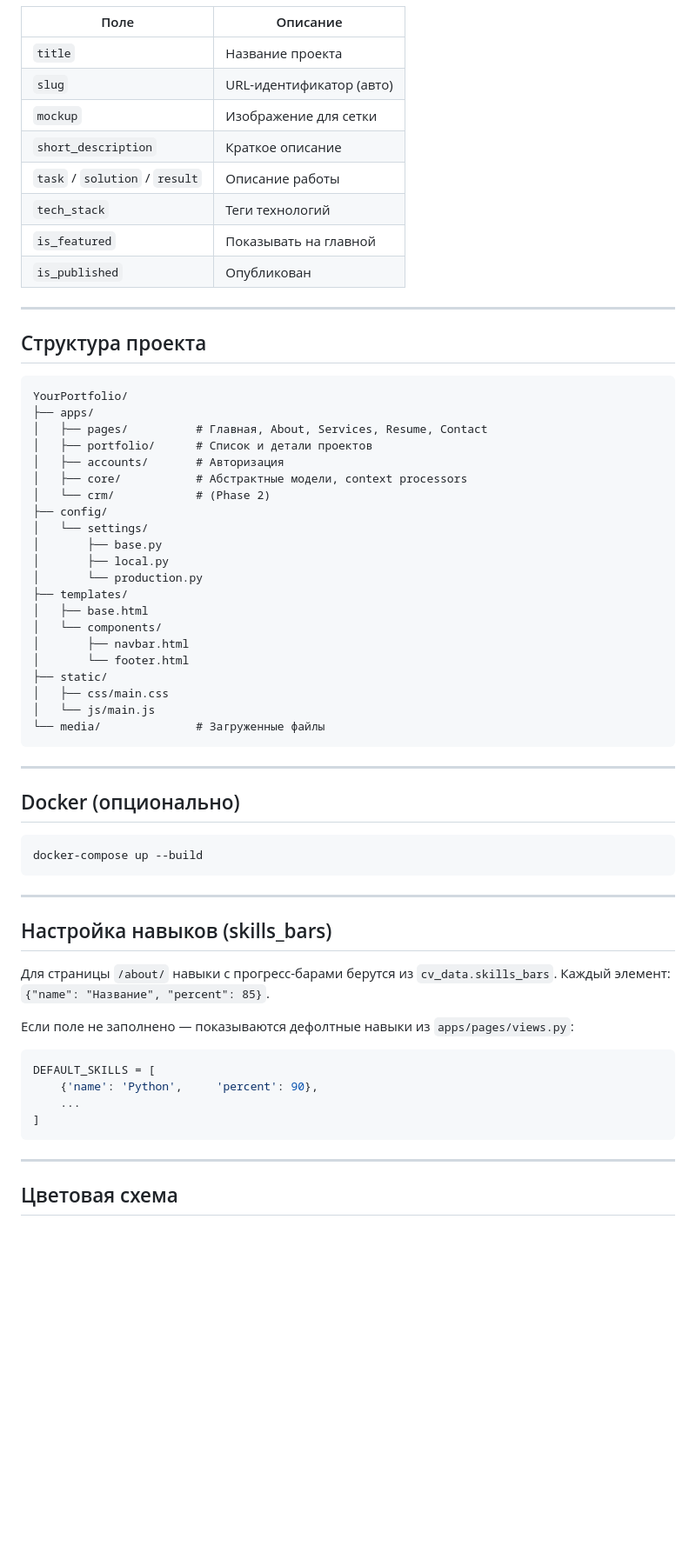
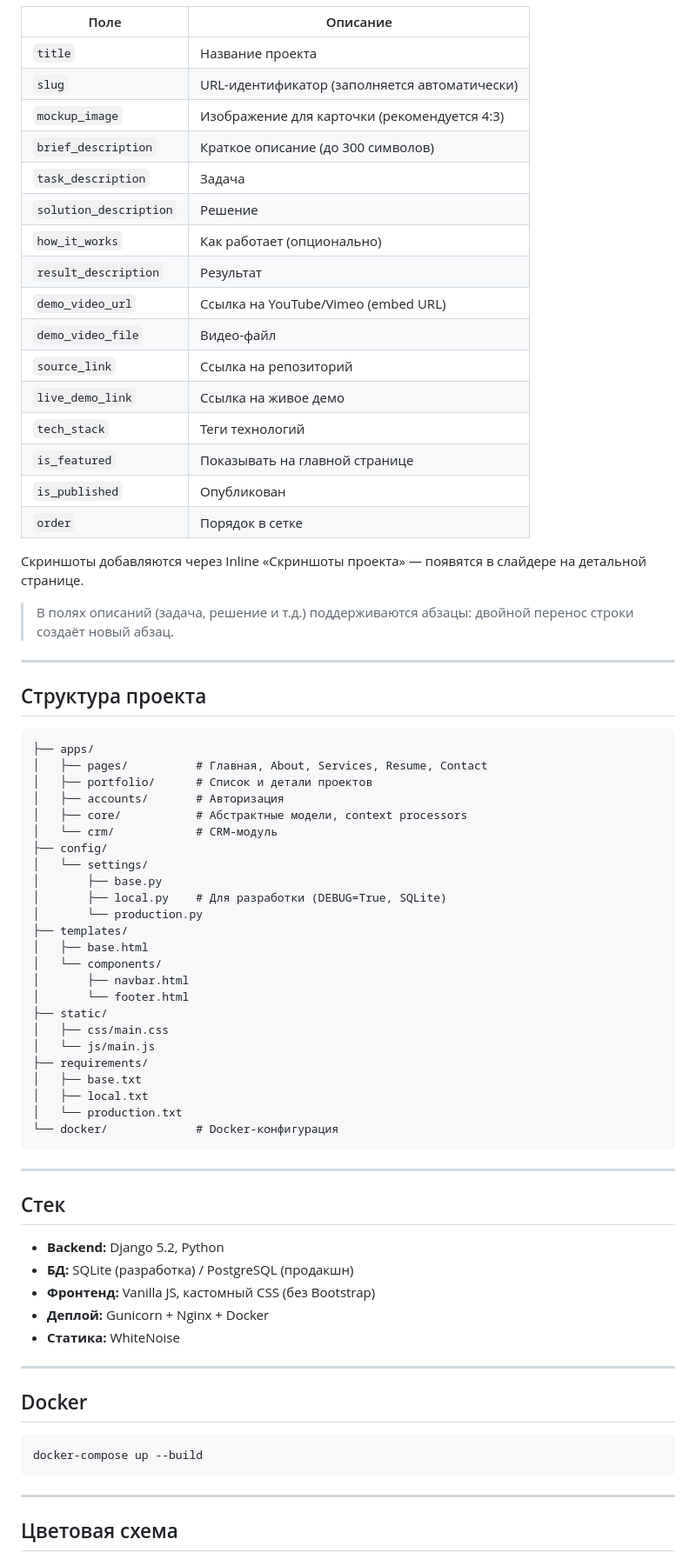
Before and after one commit to Astalex-s/YourPortfolio, a Markdown page: README.md, the part around one of its changes. Shown at 87% size. Rendered like a GitHub page; blank space fills up the shorter version.

````diff
--- a/README.md
+++ b/README.md
@@ -139,30 +151,41 @@ DEFAULT_FROM_EMAIL=noreply@yoursite.com
 | Поле | Описание |
 |------|----------|
 | `title` | Название проекта |
-| `slug` | URL-идентификатор (авто) |
-| `mockup` | Изображение для сетки |
-| `short_description` | Краткое описание |
-| `task` / `solution` / `result` | Описание работы |
+| `slug` | URL-идентификатор (заполняется автоматически) |
+| `mockup_image` | Изображение для карточки (рекомендуется 4:3) |
+| `brief_description` | Краткое описание (до 300 символов) |
+| `task_description` | Задача |
+| `solution_description` | Решение |
+| `how_it_works` | Как работает (опционально) |
+| `result_description` | Результат |
+| `demo_video_url` | Ссылка на YouTube/Vimeo (embed URL) |
+| `demo_video_file` | Видео-файл |
+| `source_link` | Ссылка на репозиторий |
+| `live_demo_link` | Ссылка на живое демо |
 | `tech_stack` | Теги технологий |
-| `is_featured` | Показывать на главной |
+| `is_featured` | Показывать на главной странице |
 | `is_published` | Опубликован |
+| `order` | Порядок в сетке |
+
+Скриншоты добавляются через Inline «Скриншоты проекта» — появятся в слайдере на детальной странице.
+
+> В полях описаний (задача, решение и т.д.) поддерживаются абзацы: двойной перенос строки создаёт новый абзац.
 
 ---
 
 ## Структура проекта
 
 ```
-YourPortfolio/
 ├── apps/
 │   ├── pages/          # Главная, About, Services, Resume, Contact
 │   ├── portfolio/      # Список и детали проектов
 │   ├── accounts/       # Авторизация
 │   ├── core/           # Абстрактные модели, context processors
-│   └── crm/            # (Phase 2)
+│   └── crm/            # CRM-модуль
 ├── config/
 │   └── settings/
 │       ├── base.py
-│       ├── local.py
+│       ├── local.py    # Для разработки (DEBUG=True, SQLite)
 │       └── production.py
 ├── templates/
 │   ├── base.html
@@ -172,30 +195,29 @@ YourPortfolio/
 ├── static/
 │   ├── css/main.css
 │   └── js/main.js
-└── media/              # Загруженные файлы
+├── requirements/
+│   ├── base.txt
+│   ├── local.txt
+│   └── production.txt
+└── docker/             # Docker-конфигурация
 ```
 
 ---
 
-## Docker (опционально)
+## Стек
+
+- **Backend:** Django 5.2, Python
+- **БД:** SQLite (разработка) / PostgreSQL (продакшн)
+- **Фронтенд:** Vanilla JS, кастомный CSS (без Bootstrap)
+- **Деплой:** Gunicorn + Nginx + Docker
+- **Статика:** WhiteNoise
+
+---
+
+## Docker
 
 ```bash
 docker-compose up --build
-```
-
----
-
-## Настройка навыков (skills_bars)
-
-Для страницы `/about/` навыки с прогресс-барами берутся из `cv_data.skills_bars`.
-Каждый элемент: `{"name": "Название", "percent": 85}`.
-
-Если поле не заполнено — показываются дефолтные навыки из `apps/pages/views.py`:
-```python
-DEFAULT_SKILLS = [
-    {'name': 'Python',     'percent': 90},
-    ...
-]
 ```
 
 ---
````
Also changed, not shown: other parts of README.md (+69 -57 lines).
